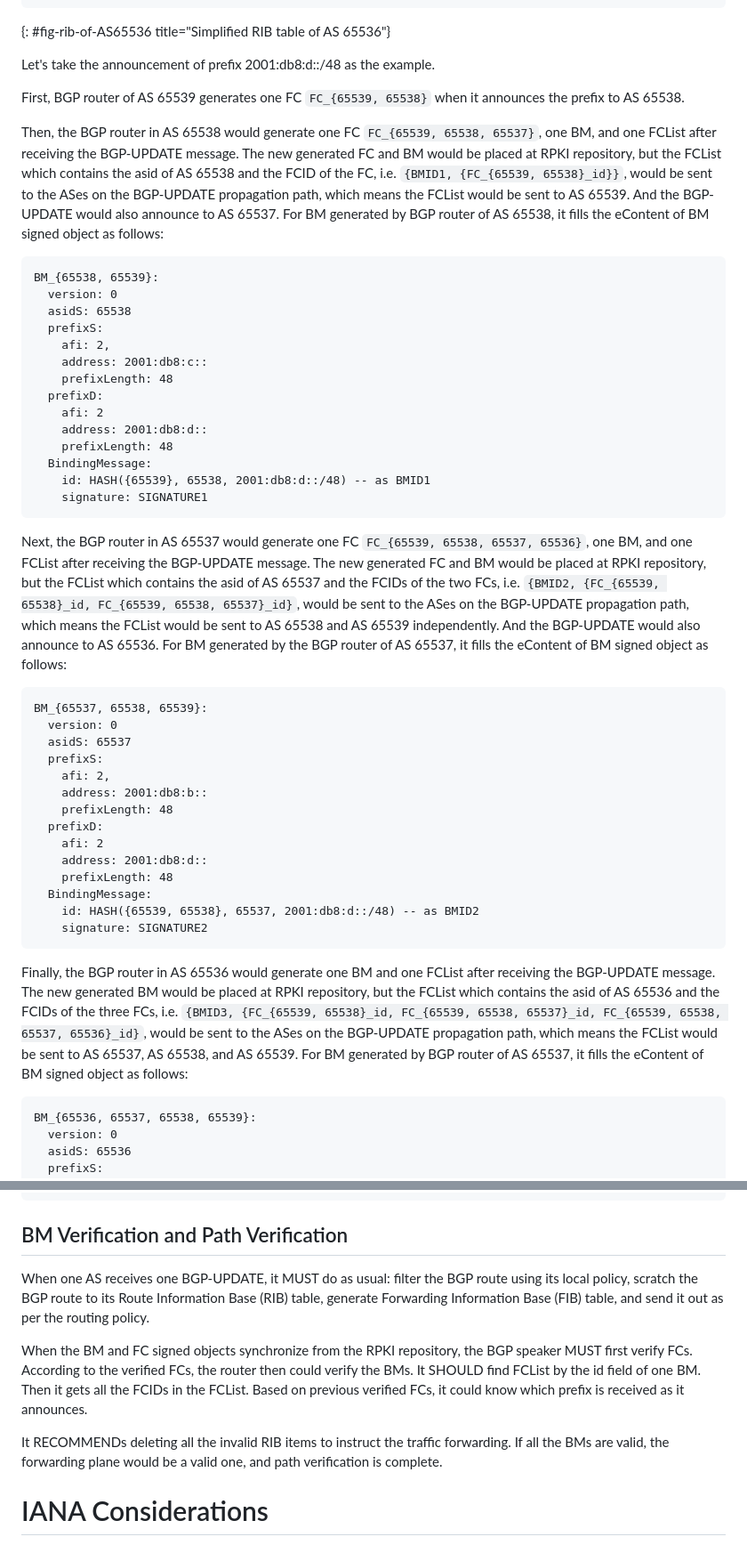
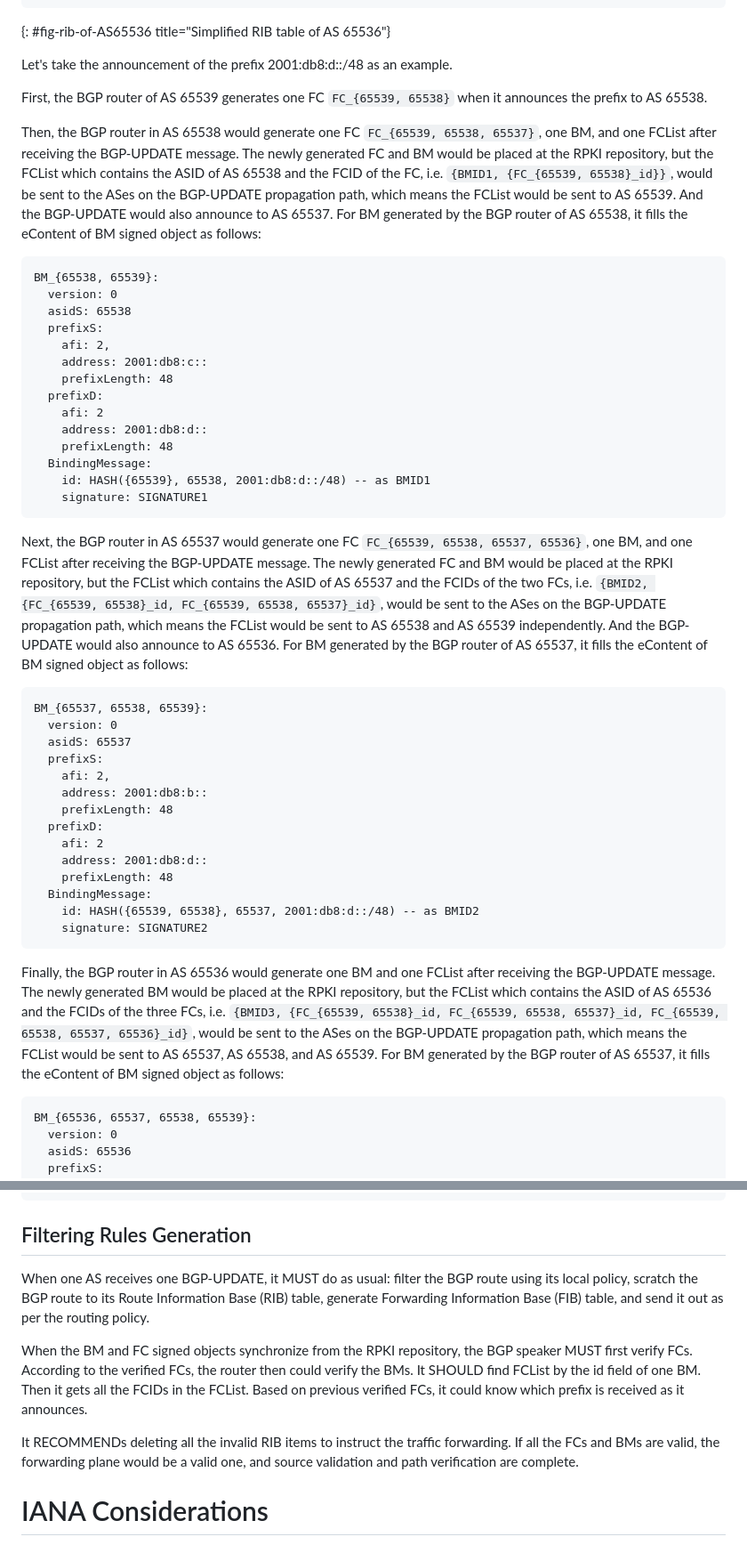
Before and after one commit to BasilGuo/fc-binding-message, a Markdown page: draft-xu-fc-binding-message.md, 2 parts joined by grey strips. Shown at 89% size. Rendered like a GitHub page.

```diff
--- a/draft-xu-fc-binding-message.md
+++ b/draft-xu-fc-binding-message.md
@@ -276,11 +283,11 @@ Network           Next Hop        Path
 ~~~~~~
 {: #fig-rib-of-AS65536 title="Simplified RIB table of AS 65536"}
 
-Let's take the announcement of prefix 2001:db8:d::/48 as the example.
+Let's take the announcement of the prefix 2001:db8:d::/48 as an example.
 
-First, BGP router of AS 65539 generates one FC `FC_{65539, 65538}` when it announces the prefix to AS 65538.
+First, the BGP router of AS 65539 generates one FC `FC_{65539, 65538}` when it announces the prefix to AS 65538.
 
-Then, the BGP router in AS 65538 would generate one FC `FC_{65539, 65538, 65537}`, one BM, and one FCList after receiving the BGP-UPDATE message. The new generated FC and BM would be placed at RPKI repository, but the FCList which contains the asid of AS 65538 and the FCID of the FC, i.e. `{BMID1, {FC_{65539, 65538}_id}}`, would be sent to the ASes on the BGP-UPDATE propagation path, which means the FCList would be sent to AS 65539. And the BGP-UPDATE would also announce to AS 65537. For BM generated by BGP router of AS 65538, it fills the eContent of BM signed object as follows:
+Then, the BGP router in AS 65538 would generate one FC `FC_{65539, 65538, 65537}`, one BM, and one FCList after receiving the BGP-UPDATE message. The newly generated FC and BM would be placed at the RPKI repository, but the FCList which contains the ASID of AS 65538 and the FCID of the FC, i.e. `{BMID1, {FC_{65539, 65538}_id}}`, would be sent to the ASes on the BGP-UPDATE propagation path, which means the FCList would be sent to AS 65539. And the BGP-UPDATE would also announce to AS 65537. For BM generated by the BGP router of AS 65538, it fills the eContent of BM signed object as follows:
 
 ~~~~~~
 BM_{65538, 65539}:
@@ -300,7 +307,7 @@ BM_{65538, 65539}:
 ~~~~~~
 
 
-Next, the BGP router in AS 65537 would generate one FC `FC_{65539, 65538, 65537, 65536}`, one BM, and one FCList after receiving the BGP-UPDATE message. The new generated FC and BM would be placed at RPKI repository, but the FCList which contains the asid of AS 65537 and the FCIDs of the two FCs, i.e. `{BMID2, {FC_{65539, 65538}_id, FC_{65539, 65538, 65537}_id}`, would be sent to the ASes on the BGP-UPDATE propagation path, which means the FCList would be sent to AS 65538 and AS 65539 independently. And the BGP-UPDATE would also announce to AS 65536. For BM generated by the BGP router of AS 65537, it fills the eContent of BM signed object as follows:
+Next, the BGP router in AS 65537 would generate one FC `FC_{65539, 65538, 65537, 65536}`, one BM, and one FCList after receiving the BGP-UPDATE message. The newly generated FC and BM would be placed at the RPKI repository, but the FCList which contains the ASID of AS 65537 and the FCIDs of the two FCs, i.e. `{BMID2, {FC_{65539, 65538}_id, FC_{65539, 65538, 65537}_id}`, would be sent to the ASes on the BGP-UPDATE propagation path, which means the FCList would be sent to AS 65538 and AS 65539 independently. And the BGP-UPDATE would also announce to AS 65536. For BM generated by the BGP router of AS 65537, it fills the eContent of BM signed object as follows:
 
 ~~~~~~
 BM_{65537, 65538, 65539}:
@@ -319,7 +326,7 @@ BM_{65537, 65538, 65539}:
     signature: SIGNATURE2
 ~~~~~~
 
-Finally, the BGP router in AS 65536 would generate one BM and one FCList after receiving the BGP-UPDATE message. The new generated BM would be placed at RPKI repository, but the FCList which contains the asid of AS 65536 and the FCIDs of the three FCs, i.e. `{BMID3, {FC_{65539, 65538}_id, FC_{65539, 65538, 65537}_id, FC_{65539, 65538, 65537, 65536}_id}`, would be sent to the ASes on the BGP-UPDATE propagation path, which means the FCList would be sent to AS 65537, AS 65538, and AS 65539. For BM generated by BGP router of AS 65537, it fills the eContent of BM signed object as follows:
+Finally, the BGP router in AS 65536 would generate one BM and one FCList after receiving the BGP-UPDATE message. The newly generated BM would be placed at the RPKI repository, but the FCList which contains the ASID of AS 65536 and the FCIDs of the three FCs, i.e. `{BMID3, {FC_{65539, 65538}_id, FC_{65539, 65538, 65537}_id, FC_{65539, 65538, 65537, 65536}_id}`, would be sent to the ASes on the BGP-UPDATE propagation path, which means the FCList would be sent to AS 65537, AS 65538, and AS 65539. For BM generated by the BGP router of AS 65537, it fills the eContent of BM signed object as follows:
 
 ~~~~~~
 BM_{65536, 65537, 65538, 65539}:
@@ -338,13 +345,13 @@ BM_{65536, 65537, 65538, 65539}:
     signature: SIGNATURE3
 ~~~~~~
 
-## BM Verification and Path Verification
+## Filtering Rules Generation
 
 When one AS receives one BGP-UPDATE, it MUST do as usual: filter the BGP route using its local policy, scratch the BGP route to its Route Information Base (RIB) table, generate Forwarding Information Base (FIB) table, and send it out as per the routing policy.
 
 When the BM and FC signed objects synchronize from the RPKI repository, the BGP speaker MUST first verify FCs. According to the verified FCs, the router then could verify the BMs. It SHOULD find FCList by the id field of one BM. Then it gets all the FCIDs in the FCList. Based on previous verified FCs, it could know which prefix is received as it announces.
 
-It RECOMMENDs deleting all the invalid RIB items to instruct the traffic forwarding. If all the BMs are valid, the forwarding plane would be a valid one, and path verification is complete.
+It RECOMMENDs deleting all the invalid RIB items to instruct the traffic forwarding. If all the FCs and BMs are valid, the forwarding plane would be a valid one, and source validation and path verification are complete.
 
 
 # IANA Considerations
```
Also changed, not shown: other parts of draft-xu-fc-binding-message.md (+29 -16 lines).
